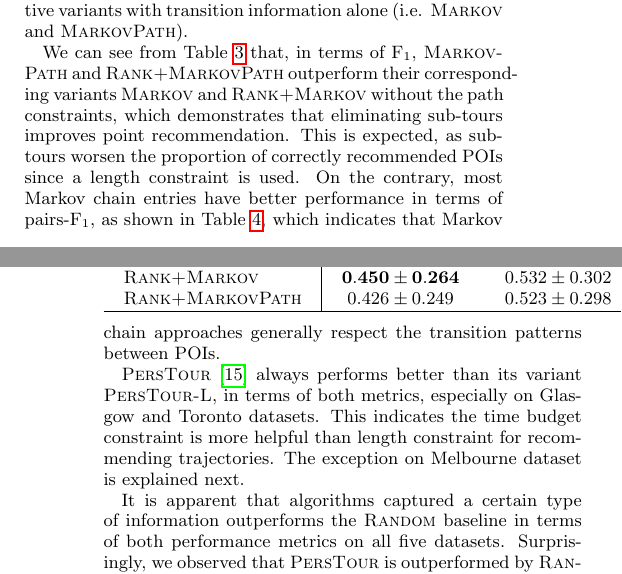
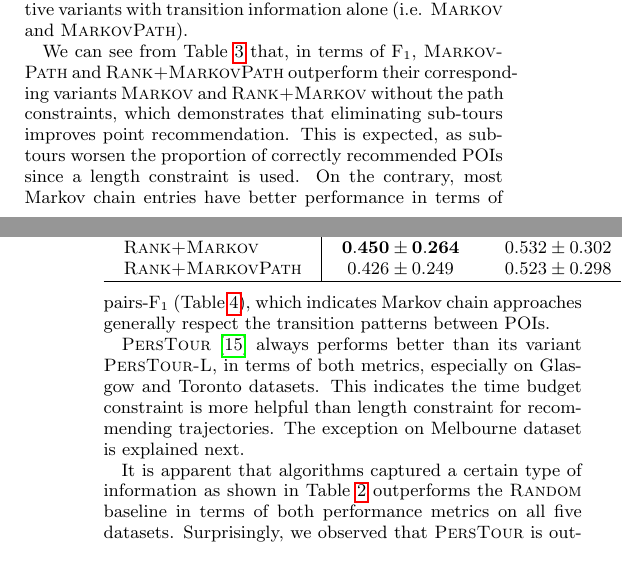
Before and after one commit to chengsoonong/digbeta, a LaTeX paper (tour/cikm16/main.tex, which reads tour/cikm16/5.experiment.tex): two parts of the columns of pages 4 and 5 of 9, joined at a grey line, cut so that both start at the same text. Compiled offline with pdfLaTeX.

Commit message:
Minor edits according to CIKM submission instructions

```diff
--- a/tour/cikm16/5.experiment.tex
+++ b/tour/cikm16/5.experiment.tex
@@ -135,8 +135,9 @@ We can see from Table~\ref{tab:f1} that, in terms of F$_1$, \textsc{MarkovPath}
 outperform their corresponding variants \textsc{Markov} and \textsc{Rank+Markov} without the path constraints,
 which demonstrates that eliminating sub-tours improves point recommendation.
 This is expected, as sub-tours worsen the proportion of correctly recommended POIs since a length constraint is used.
-On the contrary, most Markov chain entries have better performance in terms of pairs-F$_1$, as shown in Table~\ref{tab:pairf1},
-which indicates that Markov chain approaches generally respect the transition patterns between POIs.
+On the contrary, most Markov chain entries have better performance in terms of pairs-F$_1$ (Table~\ref{tab:pairf1}), %as shown in Table~\ref{tab:pairf1},
+which indicates %that
+Markov chain approaches generally respect the transition patterns between POIs.
 %We make similar observations about the performance of
 
 
@@ -151,7 +152,7 @@ The exception on Melbourne dataset is explained next.
 
 
 %% Exception of PersTour on Melbourne
-It is apparent that algorithms captured a certain type of information %as shown in Table~\ref{tab:algsummary}
+It is apparent that algorithms captured a certain type of information as shown in Table~\ref{tab:algsummary}
 outperforms the \textsc{Random} baseline in terms of both performance metrics on all five datasets.
 Surprisingly, we observed that \textsc{PersTour} is outperformed by \textsc{Random} baseline on Melbourne dataset. % in terms of both metrics.
 It turns out that, on this very dataset, many of the ILP problems
```
Also changed, not shown: tour/cikm16/6.conclusion.tex (+1 -1 lines), tour/cikm16/main.tex (+4 -4 lines), tour/cikm16/5.experiment.tex (2 more changed lines).
